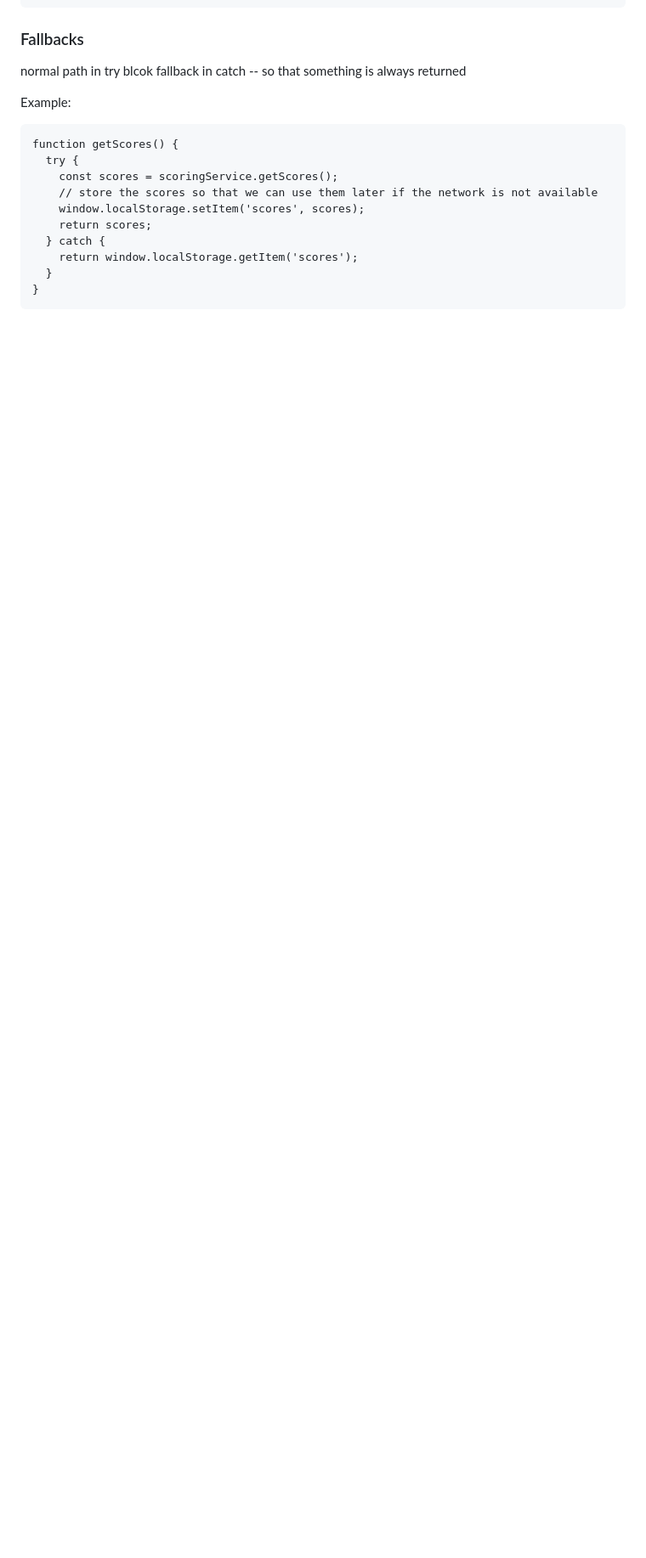
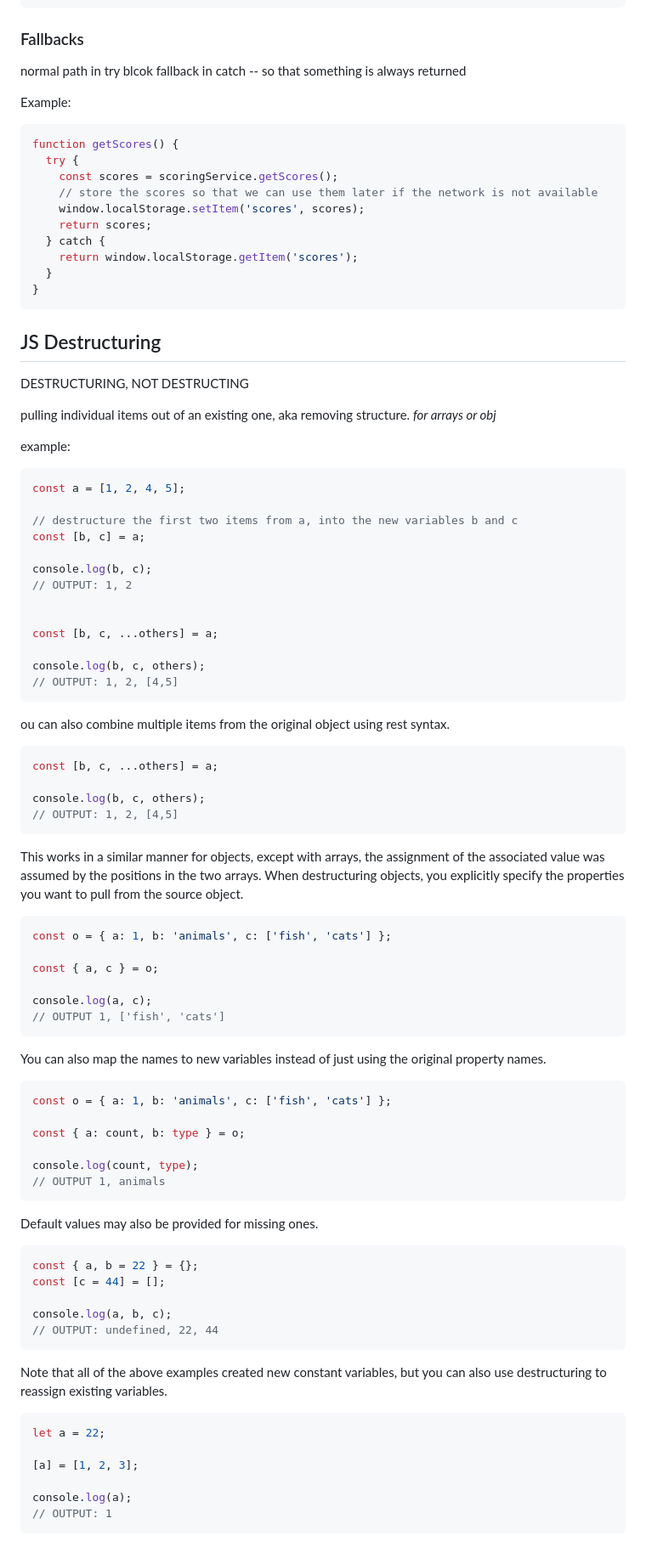
Before and after one commit to rockyRaccoon13/startup, a Markdown page: my-cs260-notes/js-notes.md, the part around the change printed below. Shown: that part at 85% size. GitHub-like rendering; blank space fills up the shorter version.

Commit message:
added js destructuring notes

````diff
--- a/my-cs260-notes/js-notes.md
+++ b/my-cs260-notes/js-notes.md
@@ -349,7 +351,7 @@ try {
 normal path in try blcok fallback in catch -- so that something is always returned
 
 Example:
-```
+```js
 function getScores() {
   try {
     const scores = scoringService.getScores();
@@ -361,3 +363,79 @@ function getScores() {
   }
 }
 ```
+## JS Destructuring
+DESTRUCTURING, NOT DESTRUCTING
+
+pulling individual items out of an existing one, aka removing structure.
+*for arrays or obj*
+
+example:
+```js
+const a = [1, 2, 4, 5];
+
+// destructure the first two items from a, into the new variables b and c
+const [b, c] = a;
+
+console.log(b, c);
+// OUTPUT: 1, 2
+
+
+const [b, c, ...others] = a;
+
+console.log(b, c, others);
+// OUTPUT: 1, 2, [4,5]
+```
+
+
+
+ou can also combine multiple items from the original object using rest syntax.
+
+```js
+const [b, c, ...others] = a;
+
+console.log(b, c, others);
+// OUTPUT: 1, 2, [4,5]
+```
+
+This works in a similar manner for objects, except with arrays, the assignment of the associated value was assumed by the positions in the two arrays. When destructuring objects, you explicitly specify the properties you want to pull from the source object.
+
+```js
+const o = { a: 1, b: 'animals', c: ['fish', 'cats'] };
+
+const { a, c } = o;
+
+console.log(a, c);
+// OUTPUT 1, ['fish', 'cats']
+```
+
+You can also map the names to new variables instead of just using the original property names.
+
+```js
+const o = { a: 1, b: 'animals', c: ['fish', 'cats'] };
+
+const { a: count, b: type } = o;
+
+console.log(count, type);
+// OUTPUT 1, animals
+```
+
+Default values may also be provided for missing ones.
+
+```js
+const { a, b = 22 } = {};
+const [c = 44] = [];
+
+console.log(a, b, c);
+// OUTPUT: undefined, 22, 44
+```
+
+Note that all of the above examples created new constant variables, but you can also use destructuring to reassign existing variables.
+
+```js
+let a = 22;
+
+[a] = [1, 2, 3];
+
+console.log(a);
+// OUTPUT: 1
+```
````
Also changed, not shown: other parts of my-cs260-notes/js-notes.md (+14 -12 lines).
